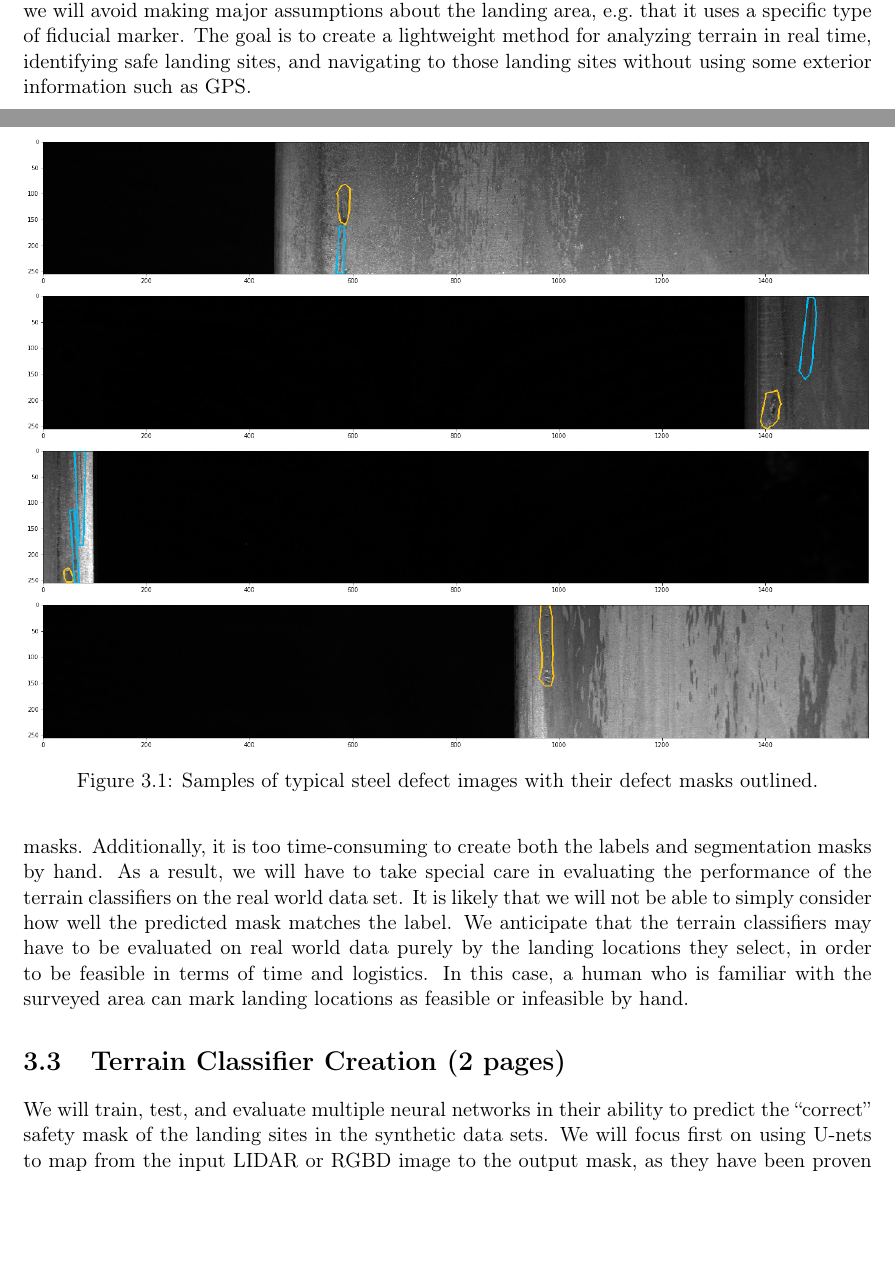
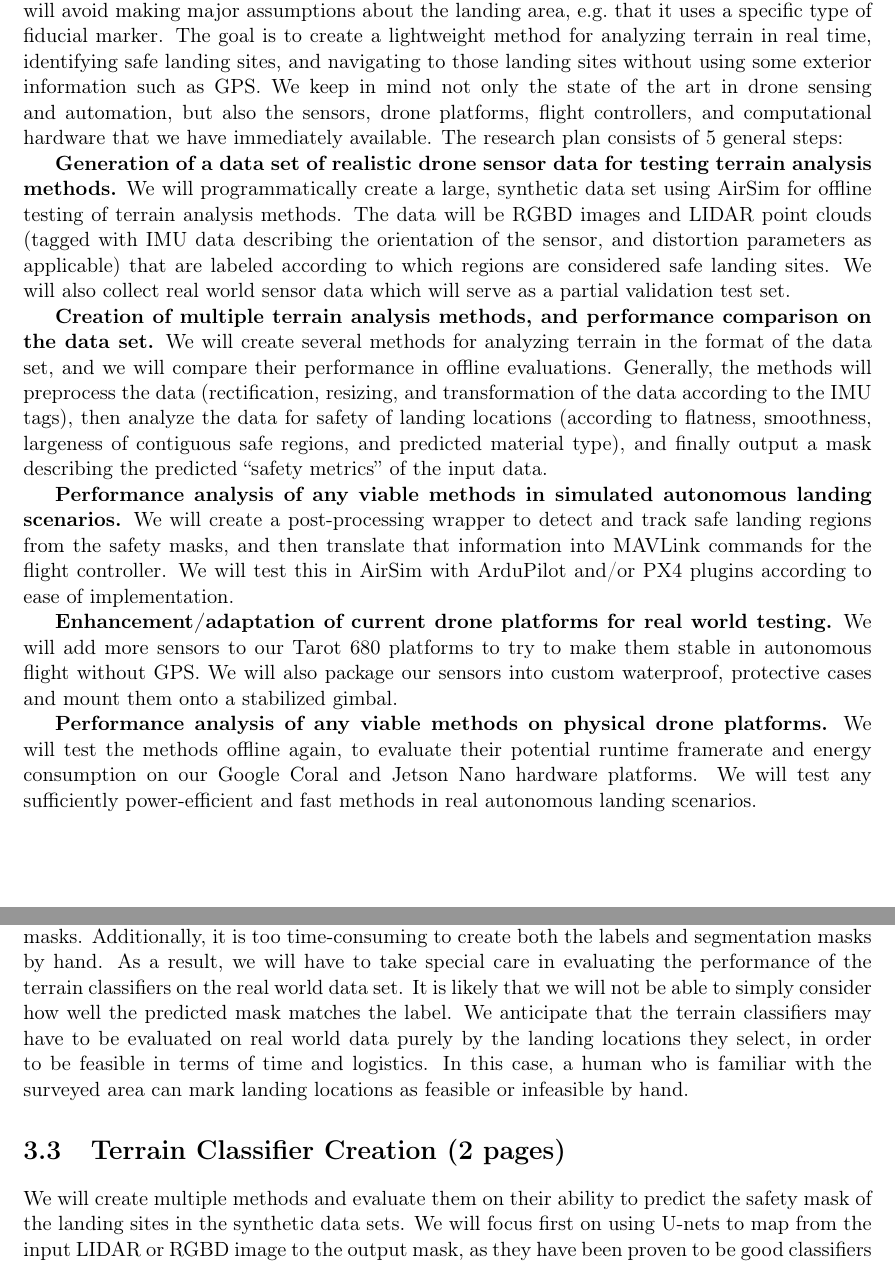
Before and after one commit to uzgit/phd_thesis_proposal, a LaTeX thesis (src/main.tex, which reads src/sections/research_plan_intro.tex, src/sections/terrain_classifier_creation.tex): two parts of pages 18 and 19 of 23 before the commit and two parts of pages 18 and 19 of 24 after it, joined at a grey line, cut so that both start at the same text, the shorter picture padded with empty space. Compiled offline with pdfLaTeX.

Commit message:
more stuff

```diff
--- a/src/sections/research_plan_intro.tex
+++ b/src/sections/research_plan_intro.tex
@@ -8,3 +8,34 @@ e.g.~that it uses a specific type of fiducial marker.
 The goal is to create a lightweight method for analyzing terrain in real time,
 identifying safe landing sites,
 and navigating to those landing sites without using some exterior information such as GPS.
+We keep in mind not only the state of the art in drone sensing and automation,
+but also the sensors, drone platforms, flight controllers,
+and computational hardware that we have immediately available.
+The research plan consists of 5 general steps:
+
+\textbf{Generation of a data set of realistic drone sensor data for testing terrain analysis methods.}
+We will programmatically create a large, synthetic data set using AirSim for offline testing of terrain analysis methods.
+The data will be RGBD images and LIDAR point clouds (tagged with IMU data describing the orientation of the sensor, and distortion parameters as applicable)
+that are labeled according to which regions are considered safe landing sites.
+We will also collect real world sensor data which will serve as a partial validation test set.
+
+\textbf{Creation of multiple terrain analysis methods, and performance comparison on the data set.}
+We will create several methods for analyzing terrain in the format of the data set,
+and we will compare their performance in offline evaluations.
+Generally, the methods will preprocess the data~(rectification, resizing, and transformation of the data according to the IMU tags),
+then analyze the data for safety of landing locations (according to flatness, smoothness, largeness of contiguous safe regions, and predicted material type),
+and finally output a mask describing the predicted ``safety metrics'' of the input data.
+
+\textbf{Performance analysis of any viable methods in simulated autonomous landing scenarios.}
+We will create a post-processing wrapper to detect and track safe landing regions from the safety masks,
+and then translate that information into MAVLink commands for the flight controller.
+We will test this in AirSim with ArduPilot and/or PX4 plugins according to ease of implementation.
+
+\textbf{Enhancement/adaptation of current drone platforms for real world testing.}
+We will add more sensors to our Tarot 680 platforms to try to make them stable in autonomous flight without GPS.
+We will also package our sensors into custom waterproof, protective cases and mount them onto a stabilized gimbal.
+
+\textbf{Performance analysis of any viable methods on physical drone platforms.}
+We will test the methods offline again, to evaluate their potential runtime framerate and energy consumption
+on our Google Coral and Jetson Nano hardware platforms.
+We will test any sufficiently power-efficient and fast methods in real autonomous landing scenarios.
--- a/src/sections/terrain_classifier_creation.tex
+++ b/src/sections/terrain_classifier_creation.tex
@@ -1,7 +1,7 @@
 \section{Terrain Classifier Creation (2 pages)}
 
-We will train, test, and evaluate multiple neural networks in their ability to predict the
-``correct'' safety mask of the landing sites in the synthetic data sets.
+We will create multiple methods and evaluate them on their ability to predict the
+safety mask of the landing sites in the synthetic data sets.
 We will focus first on using U-nets to map from the input LIDAR or RGBD image
 to the output mask, as they have been proven to be good classifiers in many different scenarios,
 from terrain analysis, to tissue analysis, to road identification, etc.
@@ -21,7 +58,0 @@ where the yellow and blue outlines show the locations of different types of defe
-\begin{figure}
-    \centering
-    \includegraphics[width=\textwidth]{images/masked_image_1.png}
-    \includegraphics[width=\textwidth]{images/masked_image_2.png}
-    \includegraphics[width=\textwidth]{images/masked_image_3.png}
-    \includegraphics[width=\textwidth]{images/masked_image_4.png}
-    \caption{Samples of typical steel defect images with their defect masks outlined.}
```
Also changed, not shown: src/sections/dataset_generation.tex (+1 -1 lines), src/sections/ir_drone.tex (+1 -1 lines), src/sections/related_work.tex (+3 -3 lines), src/sections/research_plan_intro.tex (2 more changed lines), src/sections/terrain_classifier_creation.tex (46 more changed lines).
